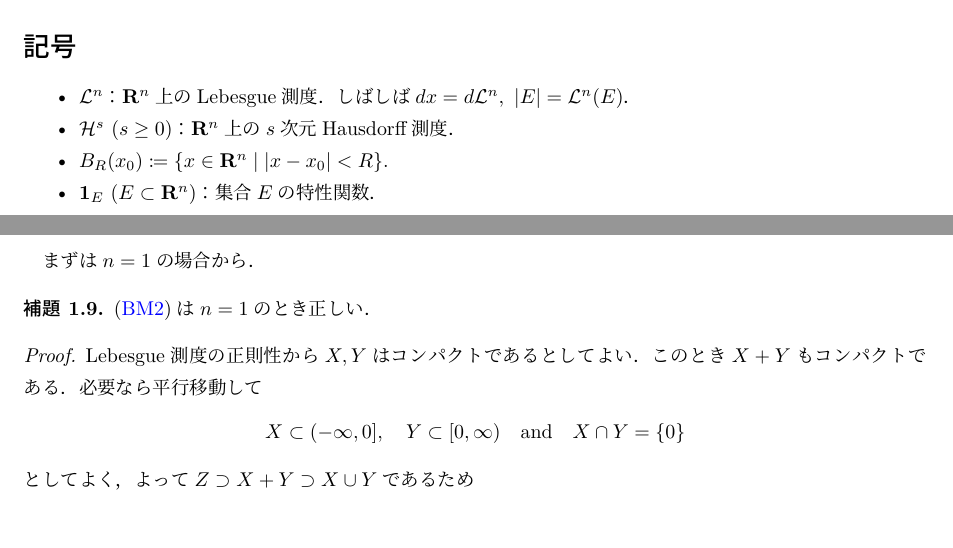
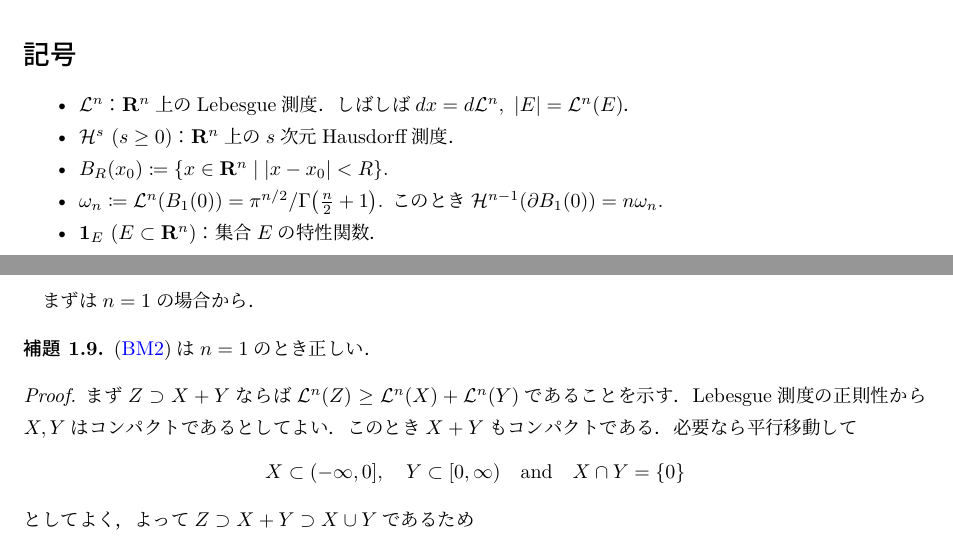
Before and after one commit to takj-unci/Brunn-Minkowski-inequality, a LaTeX document (bm_ineq.tex): two parts of pages 1 and 3 of 14, joined at a grey line, cut so that both start at the same text. Compiled offline with LuaLaTeX.

Commit message:
under construction

```diff
--- a/bm_ineq.tex
+++ b/bm_ineq.tex
@@ -85,6 +85,7 @@
     \item $\Lm^n$：$\Rset^n$上のLebesgue測度．しばしば$dx=d\Lm^n,\ \abs{E}=\Lm^n(E)$．
     \item $\Hm^s\ (s\geq0)$：$\Rset^n$上の$s$次元Hausdorff測度．
     \item $B_R(x_0)\coloneqq \qty{x\in \Rset^n \mid \abs{x-x_0}<R}$.
+    \item $\omega_n\coloneqq\Lm^n(B_1(0))=\pi^{n/2}/\Gamma\qty(\frac{n}{2}+1)$. このとき$\Hm^{n-1}(\partial B_1(0))=n\omega_n$.
     \item $\1_E\ (E\subset \Rset^n)$：集合$E$の特性関数．
 \end{itemize}
 \section{Brunn--Minkowski不等式とPr\'ekopa--Leindler不等式}
@@ -162,7 +163,7 @@ Brunn--Minkowski不等式と関係の深い不等式にPr\'ekopa--Leindler不等
     \eqref{eq:bm2}は$n=1$のとき正しい．
 \end{lem}
 \begin{proof}
-    Lebesgue測度の正則性から$X,Y$はコンパクトであるとしてよい．このとき$X+Y$もコンパクトである．必要なら平行移動して
+    まず$Z\supset X+Y$ならば$\Lm^n(Z)\geq \Lm^n(X)+\Lm^n(Y)$であることを示す．Lebesgue測度の正則性から$X,Y$はコンパクトであるとしてよい．このとき$X+Y$もコンパクトである．必要なら平行移動して
     \begin{equation}
         X\subset (-\infty,0],\quad Y\subset [0,\infty)\quad \text{and}\quad X\cap Y=\qty{0}
     \end{equation}
```
Also changed, not shown: bm_ineq.pdf, bm_ineq.tex (4 more changed lines).
